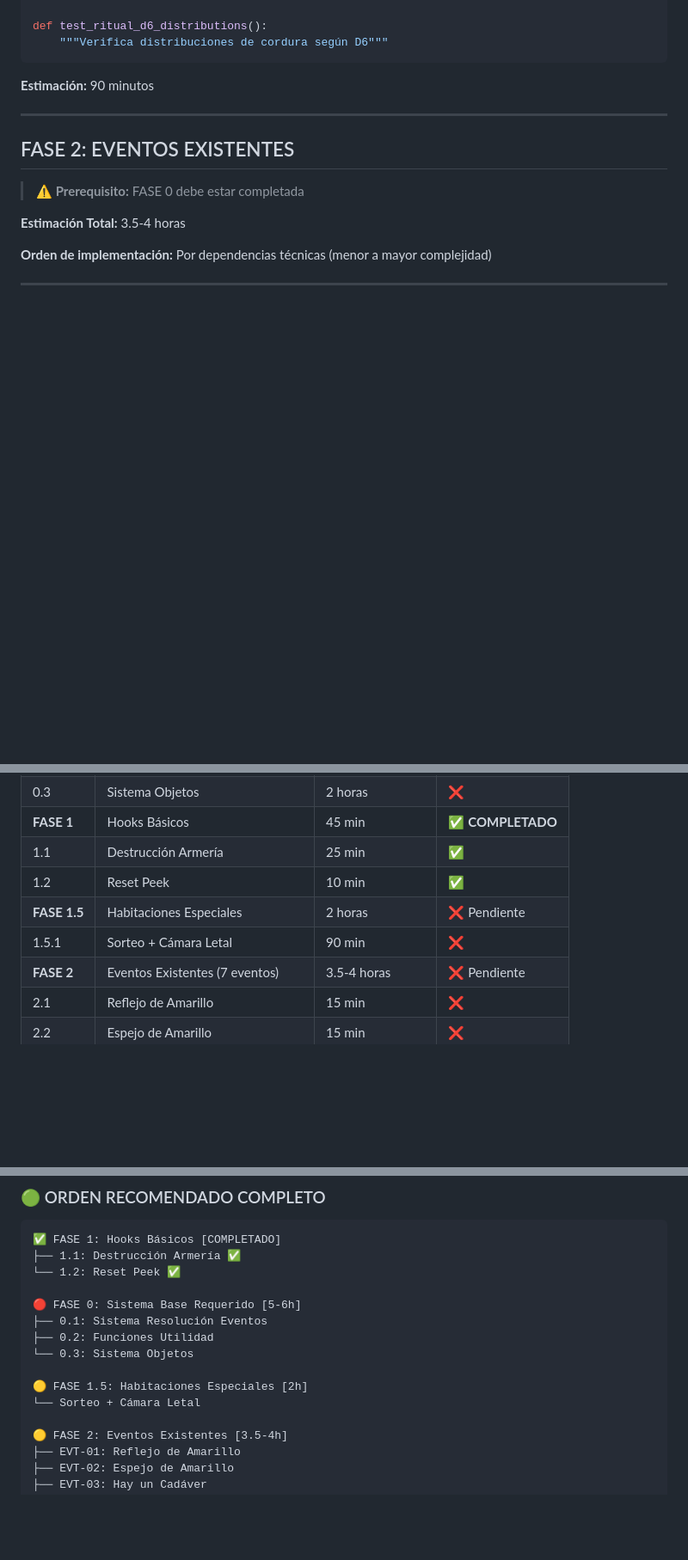
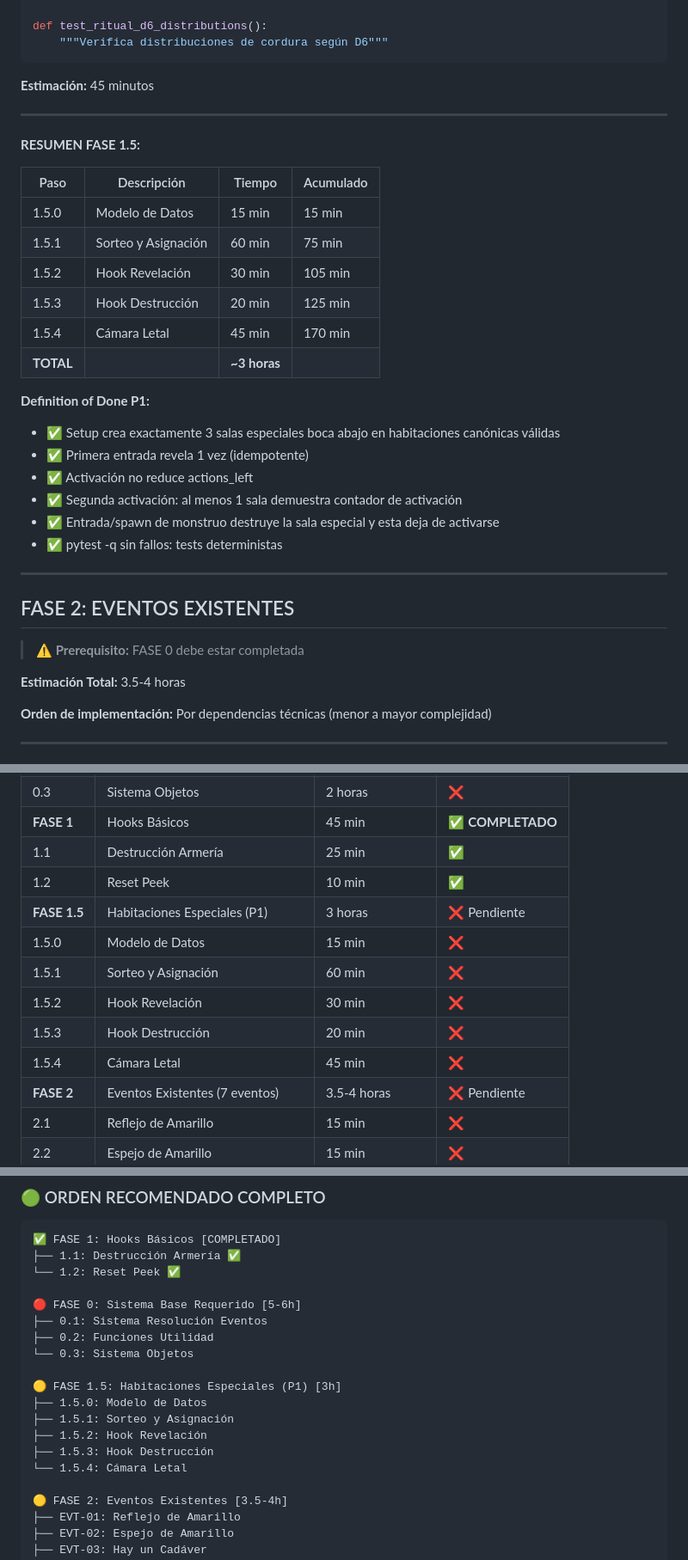
Before and after one commit to Grizaceo/CARCOSA, a Markdown page: docs/IMPLEMENTATION_PLAN_2026_01_19.md, 3 parts joined by grey strips. Shown at 86% size. Drawn GitHub-style; blank space fills up the shorter version.

````diff
--- a/docs/IMPLEMENTATION_PLAN_2026_01_19.md
+++ b/docs/IMPLEMENTATION_PLAN_2026_01_19.md
@@ -679,7 +812,28 @@ def test_ritual_d6_distributions():
     """Verifica distribuciones de cordura según D6"""
 ```
 
-**Estimación:** 90 minutos
+**Estimación:** 45 minutos
+
+---
+
+**RESUMEN FASE 1.5:**
+
+| Paso | Descripción | Tiempo | Acumulado |
+|------|-------------|--------|-----------|
+| 1.5.0 | Modelo de Datos | 15 min | 15 min |
+| 1.5.1 | Sorteo y Asignación | 60 min | 75 min |
+| 1.5.2 | Hook Revelación | 30 min | 105 min |
+| 1.5.3 | Hook Destrucción | 20 min | 125 min |
+| 1.5.4 | Cámara Letal | 45 min | 170 min |
+| **TOTAL** | | **~3 horas** | |
+
+**Definition of Done P1:**
+- ✅ Setup crea exactamente 3 salas especiales boca abajo en habitaciones canónicas válidas
+- ✅ Primera entrada revela 1 vez (idempotente)
+- ✅ Activación no reduce actions_left
+- ✅ Segunda activación: al menos 1 sala demuestra contador de activación
+- ✅ Entrada/spawn de monstruo destruye la sala especial y esta deja de activarse
+- ✅ pytest -q sin fallos: tests deterministas
 
 ---
 
@@ -1743,8 +1897,12 @@ if __name__ == "__main__":
 | **FASE 1** | Hooks Básicos | 45 min | ✅ **COMPLETADO** |
 | 1.1 | Destrucción Armería | 25 min | ✅ |
 | 1.2 | Reset Peek | 10 min | ✅ |
-| **FASE 1.5** | Habitaciones Especiales | 2 horas | ❌ Pendiente |
-| 1.5.1 | Sorteo + Cámara Letal | 90 min | ❌ |
+| **FASE 1.5** | Habitaciones Especiales (P1) | 3 horas | ❌ Pendiente |
+| 1.5.0 | Modelo de Datos | 15 min | ❌ |
+| 1.5.1 | Sorteo y Asignación | 60 min | ❌ |
+| 1.5.2 | Hook Revelación | 30 min | ❌ |
+| 1.5.3 | Hook Destrucción | 20 min | ❌ |
+| 1.5.4 | Cámara Letal | 45 min | ❌ |
 | **FASE 2** | Eventos Existentes (7 eventos) | 3.5-4 horas | ❌ Pendiente |
 | 2.1 | Reflejo de Amarillo | 15 min | ❌ |
 | 2.2 | Espejo de Amarillo | 15 min | ❌ |
@@ -1802,8 +1960,12 @@ FASE 0: Sistema Base Requerido
 ├── 0.2: Funciones Utilidad
 └── 0.3: Sistema Objetos
 
-🟡 FASE 1.5: Habitaciones Especiales [2h]
-└── Sorteo + Cámara Letal
+🟡 FASE 1.5: Habitaciones Especiales (P1) [3h]
+├── 1.5.0: Modelo de Datos
+├── 1.5.1: Sorteo y Asignación
+├── 1.5.2: Hook Revelación
+├── 1.5.3: Hook Destrucción
+└── 1.5.4: Cámara Letal
 
 🟡 FASE 2: Eventos Existentes [3.5-4h]
 ├── EVT-01: Reflejo de Amarillo
````
Also changed, not shown: other parts of docs/IMPLEMENTATION_PLAN_2026_01_19.md (+146 -13 lines).
